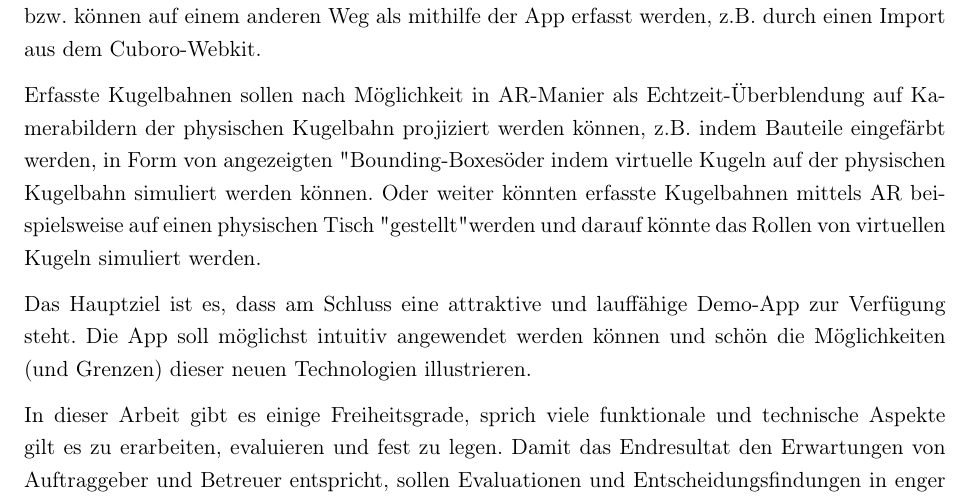
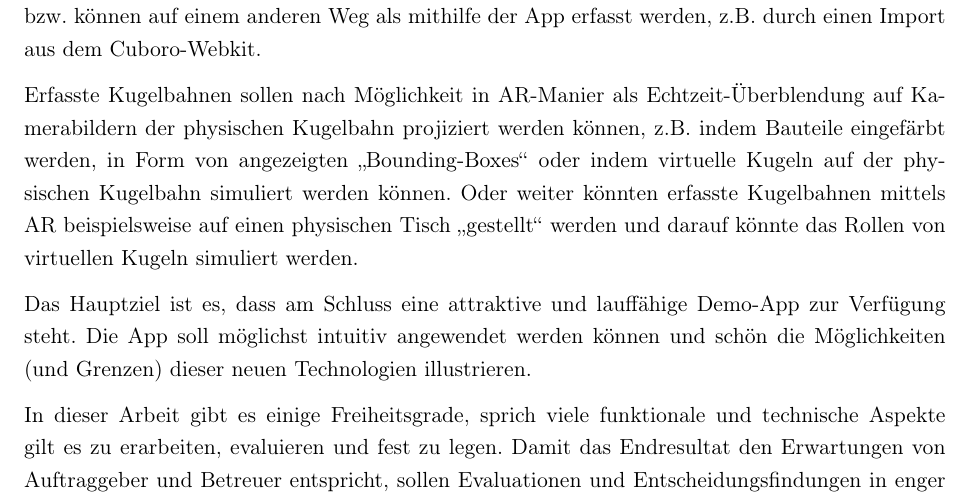
Before and after one commit to eduDorus/PAWI, a LaTeX document (doc/00-Main.tex, which reads doc/05-Problemstellung.tex): part of page 7 of 12, cut so that both start at the same text. Compiled offline with pdfLaTeX.

Commit message:
fix quote marks

```diff
--- a/doc/05-Problemstellung.tex
+++ b/doc/05-Problemstellung.tex
@@ -2,7 +2,7 @@
 In diesem Projekt soll eine iOS-App erstellt werden, welche es erlaubt mit einer physischen Kugelbahn zu interagieren. Einerseits soll es die zu erstellende App erlauben, physische Kugelbahnen digital zu erfassen. Diese Erfassung kann beispielsweise parallel zum Aufbau einer Kugelbahn geschehen, indem die App Bauteil um Bauteil diese zuerst erkennt (mit passenden Methoden aus dem Bereich Bilderkennung/Computer Vision bzw. dem maschinellen Lernen) und dann dessen relative Position innerhalb von der Kugelbahn aufzeichnet. Es sollen zwingend mehrere unterschiedliche Kugelbahnen in der App erfasst sein, ggf. werden diese in der Software fix hinterlegt bzw. können auf einem anderen Weg als mithilfe der App erfasst werden, z.B. durch einen Import aus dem Cuboro-Webkit.
 
 
-Erfasste Kugelbahnen sollen nach Möglichkeit in AR-Manier als Echtzeit-Überblendung auf Kamerabildern der physischen Kugelbahn projiziert werden können, z.B. indem Bauteile eingefärbt werden, in Form von angezeigten "Bounding-Boxes" oder indem virtuelle Kugeln auf der physischen Kugelbahn simuliert werden können. Oder weiter könnten erfasste Kugelbahnen mittels AR beispielsweise auf einen physischen Tisch "gestellt" werden und darauf könnte das Rollen von virtuellen Kugeln simuliert werden.
+Erfasste Kugelbahnen sollen nach Möglichkeit in AR-Manier als Echtzeit-Überblendung auf Kamerabildern der physischen Kugelbahn projiziert werden können, z.B. indem Bauteile eingefärbt werden, in Form von angezeigten "`Bounding-Boxes"' oder indem virtuelle Kugeln auf der physischen Kugelbahn simuliert werden können. Oder weiter könnten erfasste Kugelbahnen mittels AR beispielsweise auf einen physischen Tisch "`gestellt"' werden und darauf könnte das Rollen von virtuellen Kugeln simuliert werden.
 
 
 Das Hauptziel ist es, dass am Schluss eine attraktive und lauffähige Demo-App zur Verfügung steht. Die App soll möglichst intuitiv angewendet werden können und schön die Möglichkeiten (und Grenzen) dieser neuen Technologien illustrieren.
```
